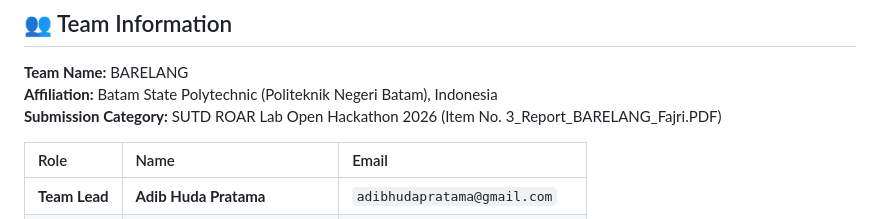
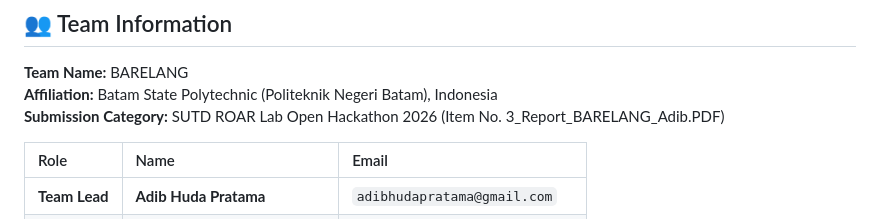
Before and after one commit to adibhudapratama/BARELANG, a Markdown page: README.md, the part around the change. Drawn GitHub-style.

Commit message:
Update submission category in README.md

```diff
--- a/README.md
+++ b/README.md
@@ -336,7 +336,7 @@ STEP units are millimetres. Each file is a multibody AP214 solid model with no n
 
 **Team Name:** BARELANG
 **Affiliation:** Batam State Polytechnic (Politeknik Negeri Batam), Indonesia
-**Submission Category:** SUTD ROAR Lab Open Hackathon 2026 (Item No. 3_Report_BARELANG_Fajri.PDF)
+**Submission Category:** SUTD ROAR Lab Open Hackathon 2026 (Item No. 3_Report_BARELANG_Adib.PDF)
 
 | Role | Name | Email |
 | :--- | :--- | :--- |
```
